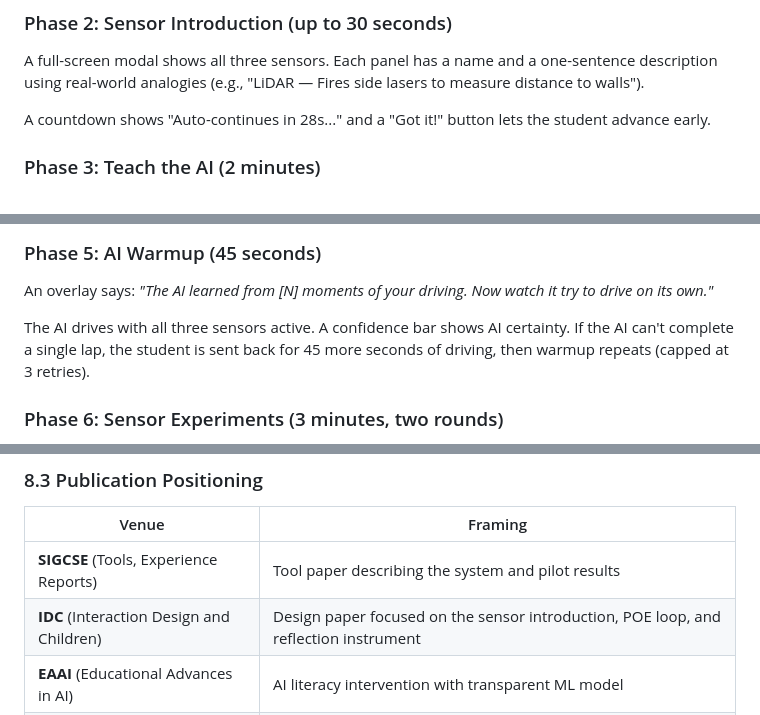
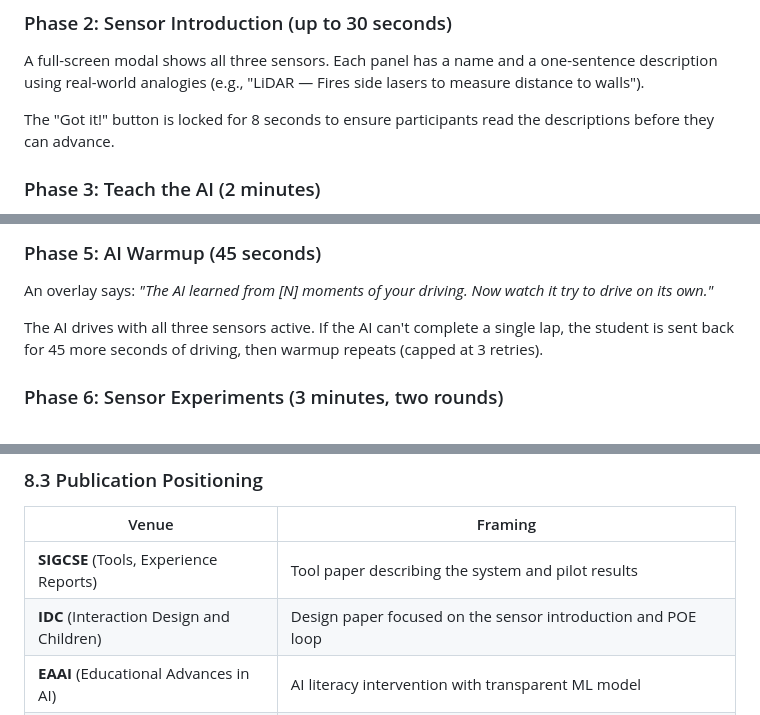
Before and after one commit to Diegox4521/NeuroDriver, a Markdown page: NeuroDriver_Technical_Report.md, 3 parts joined by grey strips. GitHub-like rendering.

```diff
--- a/NeuroDriver_Technical_Report.md
+++ b/NeuroDriver_Technical_Report.md
@@ -134,7 +134,7 @@ The student sees a 2D top-down race track with a small car. They drive with arro
 
 A full-screen modal shows all three sensors. Each panel has a name and a one-sentence description using real-world analogies (e.g., "LiDAR — Fires side lasers to measure distance to walls").
 
-A countdown shows "Auto-continues in 28s..." and a "Got it!" button lets the student advance early.
+The "Got it!" button is locked for 8 seconds to ensure participants read the descriptions before they can advance.
 
 ### Phase 3: Teach the AI (2 minutes)
 
@@ -154,7 +154,7 @@ The student clicks sensors in order (1st, 2nd, 3rd). Arrow buttons allow reorder
 
 An overlay says: *"The AI learned from [N] moments of your driving. Now watch it try to drive on its own."*
 
-The AI drives with all three sensors active. A confidence bar shows AI certainty. If the AI can't complete a single lap, the student is sent back for 45 more seconds of driving, then warmup repeats (capped at 3 retries).
+The AI drives with all three sensors active. If the AI can't complete a single lap, the student is sent back for 45 more seconds of driving, then warmup repeats (capped at 3 retries).
 
 ### Phase 6: Sensor Experiments (3 minutes, two rounds)
 
@@ -287,7 +274,7 @@ Causal learning claims are reserved for a future study with a comparison conditi
 | Venue | Framing |
 |---|---|
 | **SIGCSE** (Tools, Experience Reports) | Tool paper describing the system and pilot results |
-| **IDC** (Interaction Design and Children) | Design paper focused on the sensor introduction, POE loop, and reflection instrument |
+| **IDC** (Interaction Design and Children) | Design paper focused on the sensor introduction and POE loop |
 | **EAAI** (Educational Advances in AI) | AI literacy intervention with transparent ML model |
 | **ICER** | Pilot study establishing measures and hypotheses for a larger experiment |
 
```
Also changed, not shown: other parts of NeuroDriver_Technical_Report.md (+16 -32 lines).
